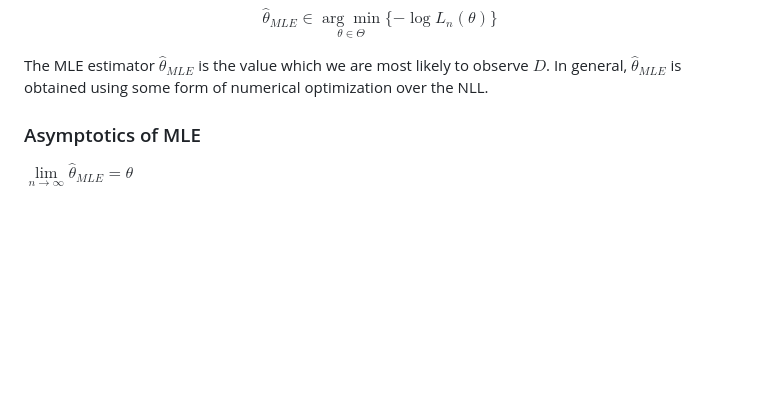
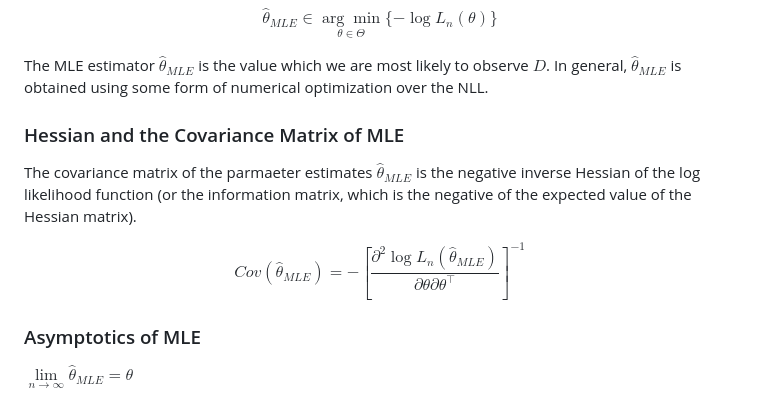
Before and after one commit to KaiwenHuu/kaiwenhuu.github.io, a Markdown page: notes/machinelearning/mlemap.md, the part around the change. Drawn GitHub-style; blank space fills up the shorter version.

Commit message:
added how to compute var-cov matrix of mle

```diff
--- a/notes/machinelearning/mlemap.md
+++ b/notes/machinelearning/mlemap.md
@@ -25,6 +25,14 @@ $$
 $$
 
 The MLE estimator $\hat{{\theta}}_{MLE}$ is the value which we are most likely to observe $D$. In general, $\hat{\theta}_{MLE}$ is obtained using some form of numerical optimization over the NLL.
+
+### Hessian and the Covariance Matrix of MLE
+
+The covariance matrix of the parmaeter estimates $\hat{\theta}_{MLE}$ is the negative inverse Hessian of the log likelihood function (or the information matrix, which is the negative of the expected value of the Hessian matrix).
+
+$$
+Cov(\hat{\theta}_{MLE}) = -\left[\frac{\partial^2\log L_n(\hat{\theta}_{MLE})}{\partial \theta \partial \theta^{\top}}\right]^{-1}
+$$
 
 ### Asymptotics of MLE
 
```
